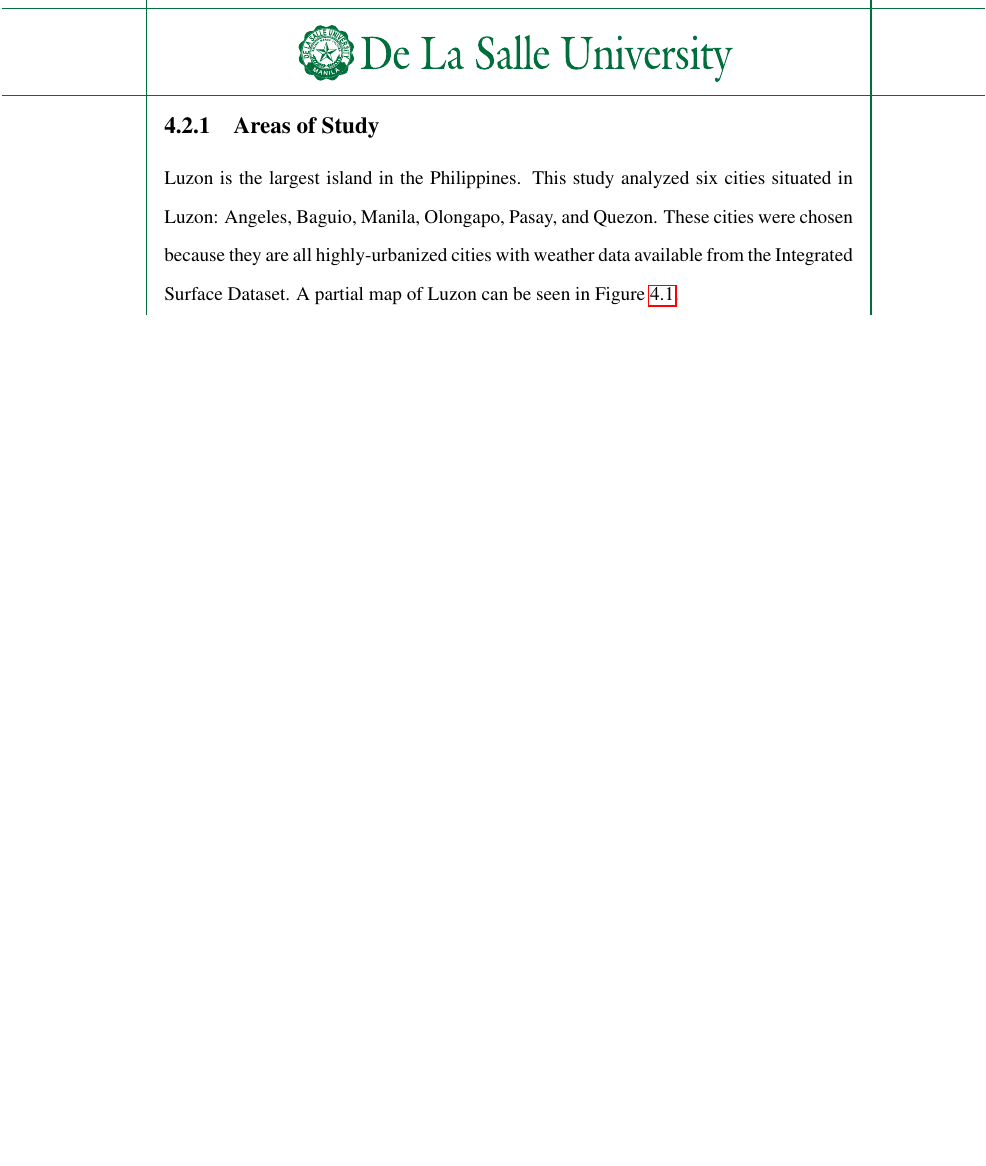
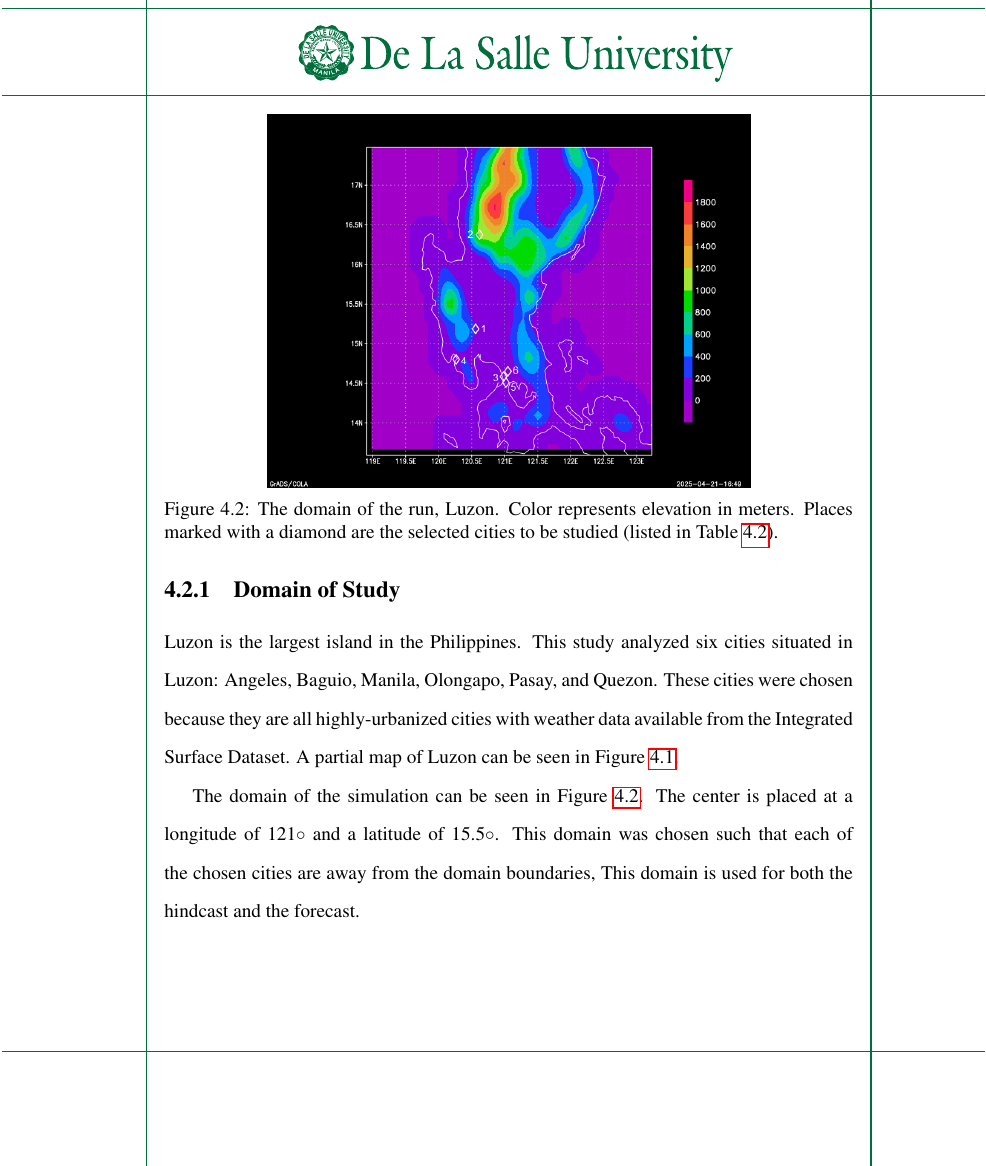
Before and after one commit to ericson-domingo-ug/thesis-latex, a LaTeX thesis (thesis.tex, which reads body/method.tex): part of page 33 of 51 before the commit and part of page 34 of 52 after it, cut at the place of the change, the shorter picture padded with empty space. Compiled offline with pdfLaTeX.

Commit message:
Add info on domain

```diff
--- a/body/method.tex
+++ b/body/method.tex
@@ -85,7 +83,7 @@
 	For the land surface model, the Community Land Model version 4.5 was chosen over the default, the Biosphere-Atmosphere Transfer Scheme.
 	The Community Land Model has a model for urban energy balance and climate, which the default model lacks.
 
-	\subsection{Areas of Study}
+	\subsection{Domain of Study}
 		Luzon is the largest island in the Philippines.
 		This study analyzed six cities situated in Luzon:
 		Angeles,
@@ -97,6 +95,23 @@
 		Quezon.
 		These cities were chosen because they are all highly-urbanized cities with weather data available from the Integrated Surface Dataset.
 		A partial map of Luzon can be seen in Figure \ref{fig:map-of-metro-manila}.
+
+		The domain of the simulation can be seen in Figure \ref{fig:domain-luzon}.
+		The center is placed at a longitude of 121◦ and a latitude of 15.5◦.
+		This domain was chosen such that each of the chosen cities are away from the domain boundaries,
+		This domain is used for both the hindcast and the forecast.
+
+		\begin{figure}
+			\centering
+			\includegraphics{domain-luzon.png}
+			\caption{
+				The domain of the run, Luzon.
+				Color represents elevation in meters.
+				Places marked with a diamond are the selected cities to be studied (listed in Table \ref{tab:isd-stations}).
+			}
+			\label{fig:domain-luzon}
+		\end{figure}
+
 
 \section{Hindcast Simulations}
 	For the present period, this study conducted simulations of Luzon over a four-year period, starting from 2014, January 2 up to 2018, January 1.
```
Also changed, not shown: body/method.tex (2 more changed lines).
